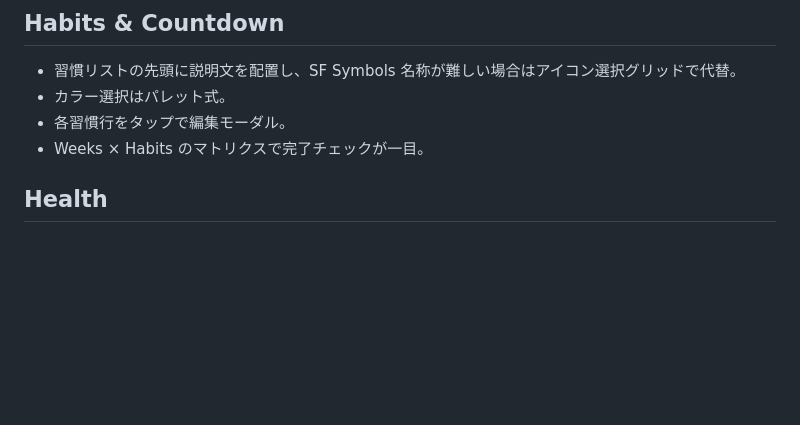
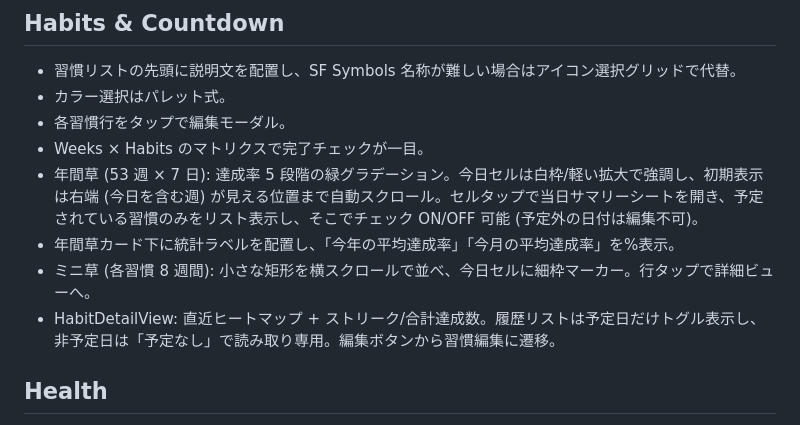
Before and after one commit to Inazumimakoto/lifelog, a Markdown page: docs/ui-guidelines.md, the part around the change. Rendered like a GitHub page; blank space fills up the shorter version.

Commit message:
Document habit heatmaps and stats

```diff
--- a/docs/ui-guidelines.md
+++ b/docs/ui-guidelines.md
@@ -26,6 +26,10 @@
 - カラー選択はパレット式。
 - 各習慣行をタップで編集モーダル。
 - Weeks × Habits のマトリクスで完了チェックが一目。
+- 年間草 (53 週 × 7 日): 達成率 5 段階の緑グラデーション。今日セルは白枠/軽い拡大で強調し、初期表示は右端 (今日を含む週) が見える位置まで自動スクロール。セルタップで当日サマリーシートを開き、予定されている習慣のみをリスト表示し、そこでチェック ON/OFF 可能 (予定外の日付は編集不可)。
+- 年間草カード下に統計ラベルを配置し、「今年の平均達成率」「今月の平均達成率」を%表示。
+- ミニ草 (各習慣 8 週間): 小さな矩形を横スクロールで並べ、今日セルに細枠マーカー。行タップで詳細ビューへ。
+- HabitDetailView: 直近ヒートマップ + ストリーク/合計達成数。履歴リストは予定日だけトグル表示し、非予定日は「予定なし」で読み取り専用。編集ボタンから習慣編集に遷移。
 
 ## Health
 - 「ヘルスケア」タブ:
```
Also changed, not shown: docs/requirements.md (+4 -1 lines).
